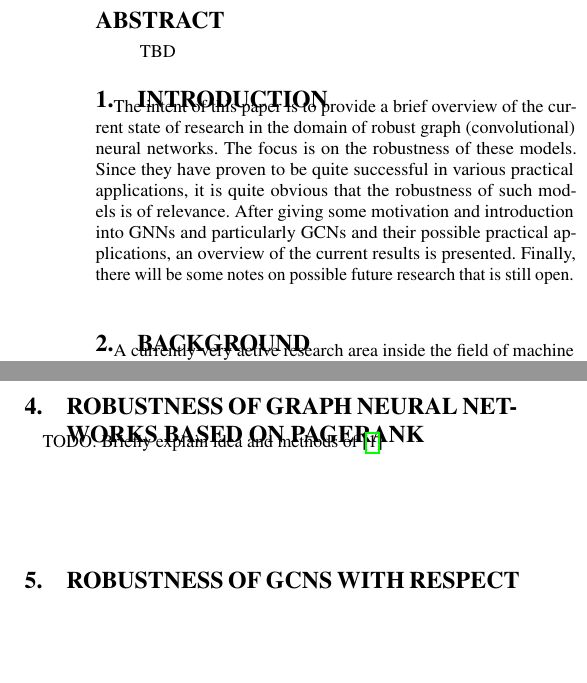
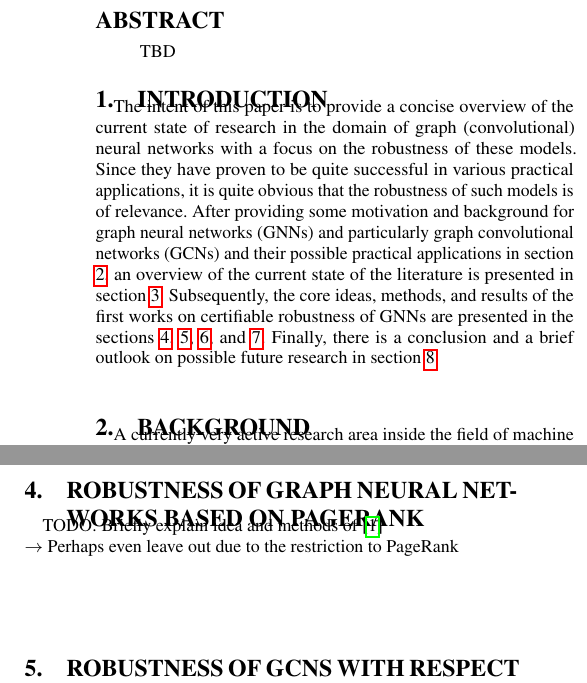
Before and after one commit to tbohne/SML20, a LaTeX paper (tex_files/main.tex): two parts of the columns of pages 1 and 3 of 4, joined at a grey line, cut so that both start at the same text, the shorter picture padded with empty space. Compiled offline with pdfLaTeX.

Commit message:
refine intro

```diff
--- a/tex_files/main.tex
+++ b/tex_files/main.tex
@@ -36,13 +36,17 @@ TBD
 
 \section{Introduction}
 
-The intent of this paper is to provide a brief overview of the current state of research in the domain of
-robust graph (convolutional) neural networks. The focus is on the robustness of these models. Since they have proven to be quite successful in
-various practical applications, it is quite obvious that the robustness of such models is of relevance.
-After giving some motivation and introduction into GNNs and particularly GCNs and their possible practical applications,
-an overview of the current results is presented. Finally, there will be some notes on possible future research that is still open.\newline
+The intent of this paper is to provide a concise overview of the current state of research in the domain of graph (convolutional) neural networks
+with a focus on the robustness of these models. Since they have proven to be quite successful in various practical applications,
+it is quite obvious that the robustness of such models is of relevance.
+After providing some motivation and background for graph neural networks (GNNs) and particularly graph convolutional networks (GCNs)
+and their possible practical applications in section \ref{sec:background}, an overview of the current state of the literature is
+presented in section \ref{sec:literature}. Subsequently, the core ideas, methods, and results of the first works on certifiable
+robustness of GNNs are presented in the sections \ref{sec:paper_one}, \ref{sec:paper_two}, \ref{sec:paper_three}, and \ref{sec:paper_four}.
+Finally, there is a conclusion and a brief outlook on possible future research in section \ref{sec:conclusion}.\newline
 
 \section{Background}
+\label{sec:background}
 
 A currently very active research area inside the field of machine learning or more precisely deep learning considers models to learn
 from graph inputs. Those models are called graph neural networks (GNNs). Graphs are useful data structures in complex real-life
@@ -241,7 +246,9 @@ is an important step in the process of bringing the convincing GNN models into t
 will be on publications from that phase.
 
 \section{Robustness of graph neural networks based on PageRank}
+\label{sec:paper_one}
 
-TODO: Briefly explain idea and methods of \cite{bojchevski2019certifiable}
+TODO: Briefly explain idea and methods of \cite{bojchevski2019certifiable}\newline
+$\rightarrow$ Perhaps even leave out due to the restriction to PageRank
 
 \section{Robustness of GCNs with respect to perturbations of the node attributes}
```
Also changed, not shown: tex_files/main.tex (5 more changed lines).
